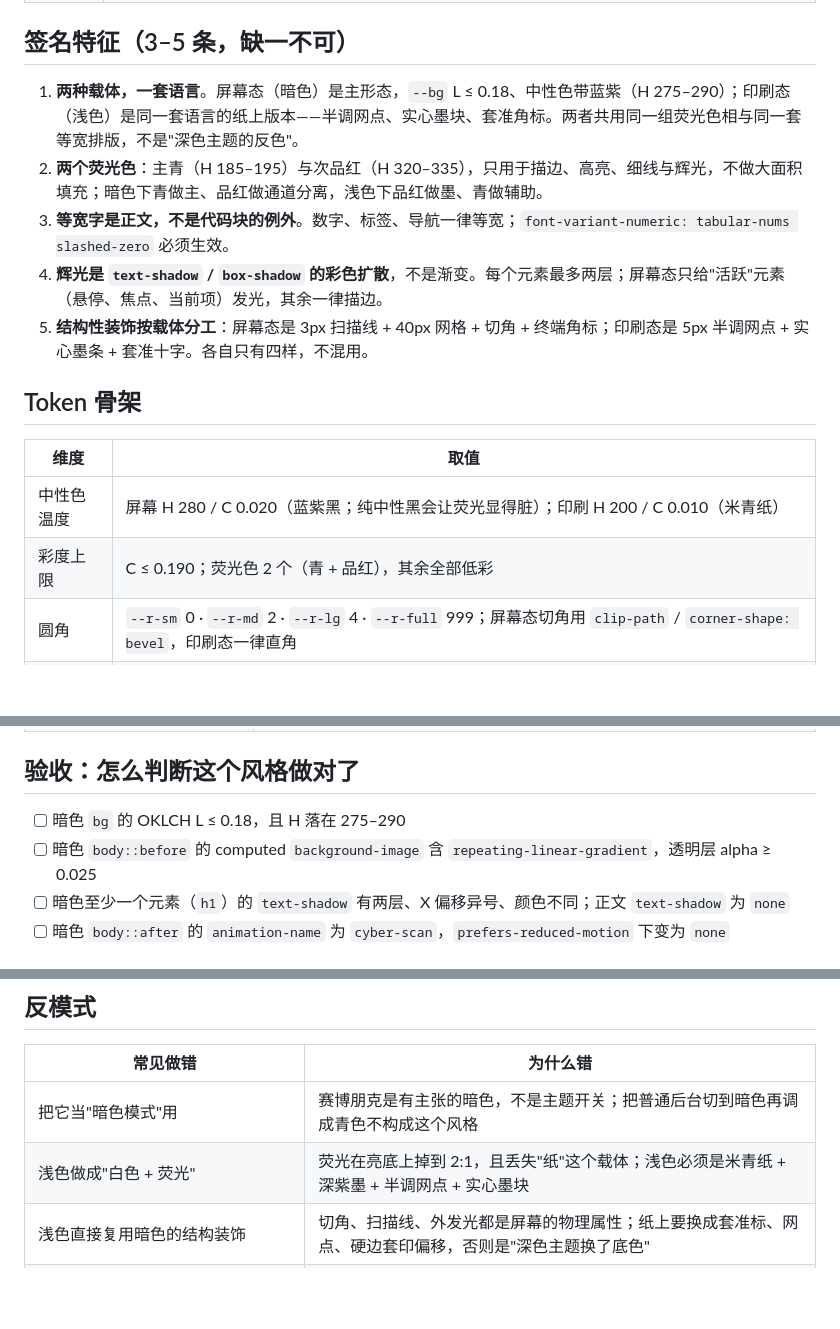
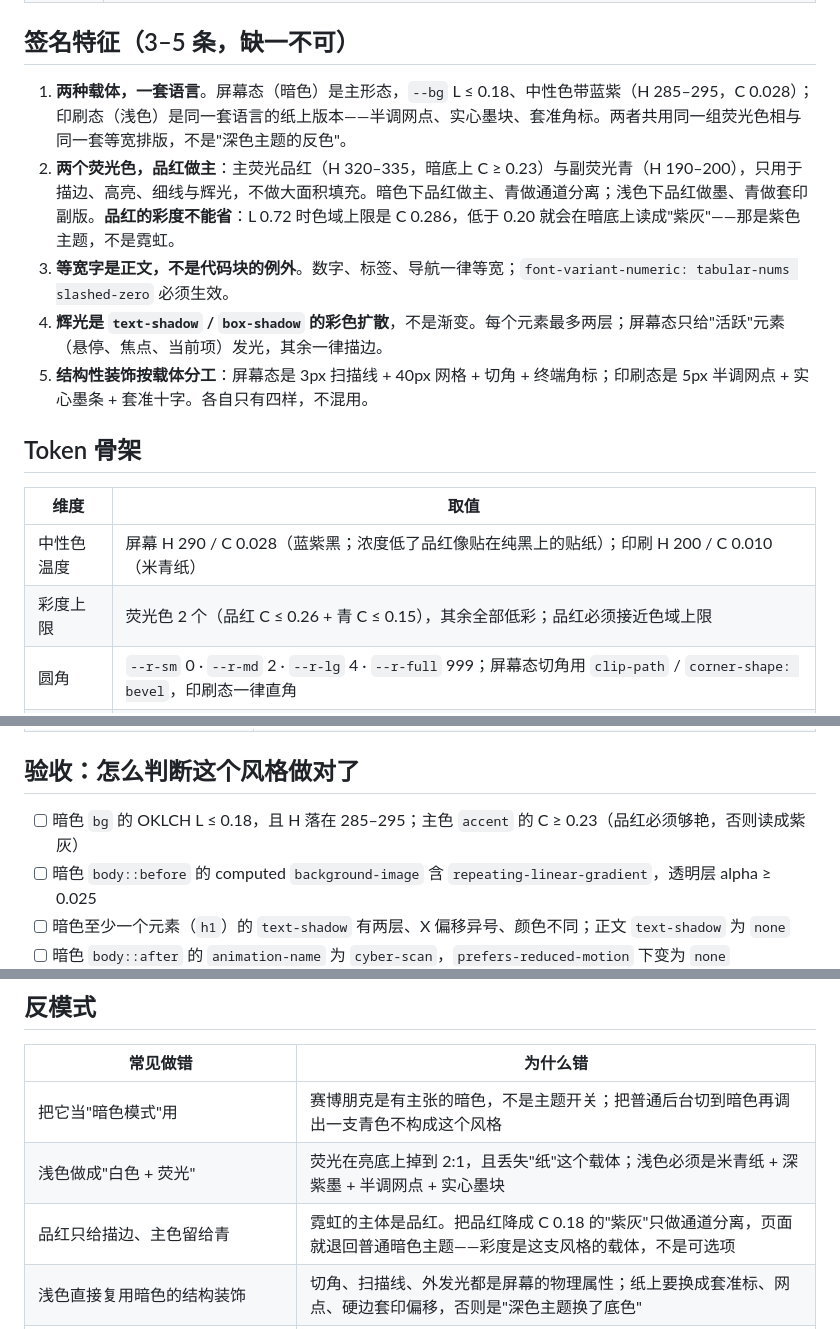
Before and after one commit to mogenga/aesthetic, a Markdown page: references/styles/cyberpunk.md, 3 parts joined by grey strips. Drawn GitHub-style; blank space fills up the shorter version.

```diff
--- a/references/styles/cyberpunk.md
+++ b/references/styles/cyberpunk.md
@@ -15,8 +15,8 @@
 
 ## 签名特征（3–5 条，缺一不可）
 
-1. **两种载体，一套语言**。屏幕态（暗色）是主形态，`--bg` L ≤ 0.18、中性色带蓝紫（H 275–290）；印刷态（浅色）是同一套语言的纸上版本——半调网点、实心墨块、套准角标。两者共用同一组荧光色相与同一套等宽排版，不是"深色主题的反色"。
-2. **两个荧光色**：主青（H 185–195）与次品红（H 320–335），只用于描边、高亮、细线与辉光，不做大面积填充；暗色下青做主、品红做通道分离，浅色下品红做墨、青做辅助。
+1. **两种载体，一套语言**。屏幕态（暗色）是主形态，`--bg` L ≤ 0.18、中性色带蓝紫（H 285–295，C 0.028）；印刷态（浅色）是同一套语言的纸上版本——半调网点、实心墨块、套准角标。两者共用同一组荧光色相与同一套等宽排版，不是"深色主题的反色"。
+2. **两个荧光色，品红做主**：主荧光品红（H 320–335，暗底上 C ≥ 0.23）与副荧光青（H 190–200），只用于描边、高亮、细线与辉光，不做大面积填充。暗色下品红做主、青做通道分离；浅色下品红做墨、青做套印副版。**品红的彩度不能省**：L 0.72 时色域上限是 C 0.286，低于 0.20 就会在暗底上读成"紫灰"——那是紫色主题，不是霓虹。
 3. **等宽字是正文，不是代码块的例外**。数字、标签、导航一律等宽；`font-variant-numeric: tabular-nums slashed-zero` 必须生效。
 4. **辉光是 `text-shadow` / `box-shadow` 的彩色扩散**，不是渐变。每个元素最多两层；屏幕态只给"活跃"元素（悬停、焦点、当前项）发光，其余一律描边。
 5. **结构性装饰按载体分工**：屏幕态是 3px 扫描线 + 40px 网格 + 切角 + 终端角标；印刷态是 5px 半调网点 + 实心墨条 + 套准十字。各自只有四样，不混用。
@@ -25,8 +25,8 @@
 
 | 维度 | 取值 |
 |---|---|
-| 中性色温度 | 屏幕 H 280 / C 0.020（蓝紫黑；纯中性黑会让荧光显得脏）；印刷 H 200 / C 0.010（米青纸） |
-| 彩度上限 | C ≤ 0.190；荧光色 2 个（青 + 品红），其余全部低彩 |
+| 中性色温度 | 屏幕 H 290 / C 0.028（蓝紫黑；浓度低了品红像贴在纯黑上的贴纸）；印刷 H 200 / C 0.010（米青纸） |
+| 彩度上限 | 荧光色 2 个（品红 C ≤ 0.26 + 青 C ≤ 0.15），其余全部低彩；品红必须接近色域上限 |
 | 圆角 | `--r-sm` 0 · `--r-md` 2 · `--r-lg` 4 · `--r-full` 999；屏幕态切角用 `clip-path` / `corner-shape: bevel`，印刷态一律直角 |
 | 边框 | 屏幕 1px `--line-1`，悬停换荧光；印刷 1px `--fg` 墨线 + 3px 套印偏移；输入框印刷态是 2px 实心墨框（R4 B 类） |
 | 阴影 | 屏幕 8/18px 荧光扩散 + `--shadow-3` 黑投影；印刷 `--shadow-1` 0 1px 0 墨/.32 · `--shadow-2` 0 2px 0 墨/.40 · `--shadow-3` 同上浮层 |
@@ -241,7 +243,7 @@ body {
 
 ## 验收：怎么判断这个风格做对了
 
-- [ ] 暗色 `bg` 的 OKLCH L ≤ 0.18，且 H 落在 275–290
+- [ ] 暗色 `bg` 的 OKLCH L ≤ 0.18，且 H 落在 285–295；主色 `accent` 的 C ≥ 0.23（品红必须够艳，否则读成紫灰）
 - [ ] 暗色 `body::before` 的 computed `background-image` 含 `repeating-linear-gradient`，透明层 alpha ≥ 0.025
 - [ ] 暗色至少一个元素（`h1`）的 `text-shadow` 有两层、X 偏移异号、颜色不同；正文 `text-shadow` 为 `none`
 - [ ] 暗色 `body::after` 的 `animation-name` 为 `cyber-scan`，`prefers-reduced-motion` 下变为 `none`
@@ -258,8 +260,9 @@ body {
 
 | 常见做错 | 为什么错 |
 |---|---|
-| 把它当"暗色模式"用 | 赛博朋克是有主张的暗色，不是主题开关；把普通后台切到暗色再调成青色不构成这个风格 |
+| 把它当"暗色模式"用 | 赛博朋克是有主张的暗色，不是主题开关；把普通后台切到暗色再调出一支青色不构成这个风格 |
 | 浅色做成"白色 + 荧光" | 荧光在亮底上掉到 2:1，且丢失"纸"这个载体；浅色必须是米青纸 + 深紫墨 + 半调网点 + 实心墨块 |
+| 品红只给描边、主色留给青 | 霓虹的主体是品红。把品红降成 C 0.18 的"紫灰"只做通道分离，页面就退回普通暗色主题——彩度是这支风格的载体，不是可选项 |
 | 浅色直接复用暗色的结构装饰 | 切角、扫描线、外发光都是屏幕的物理属性；纸上要换成套准标、网点、硬边套印偏移，否则是"深色主题换了底色" |
 | 页面塞满"glitch""404""ACCESS DENIED"装饰 | 这些是叙事层内容，不是视觉系统；内容一多就从"氛围"变成"素材堆" |
 | 用赛博朋克承载数据报表 | **明确不适合**：荧光 + 扫描线 + 等宽字三重干扰下，数值比较与列对齐的认知成本翻倍 |
```
Also changed, not shown: other parts of references/styles/cyberpunk.md (+24 -22 lines), README.md (+1 -1 lines), assets/readme/styles/cyberpunk-dark.jpg, 2 other files.
